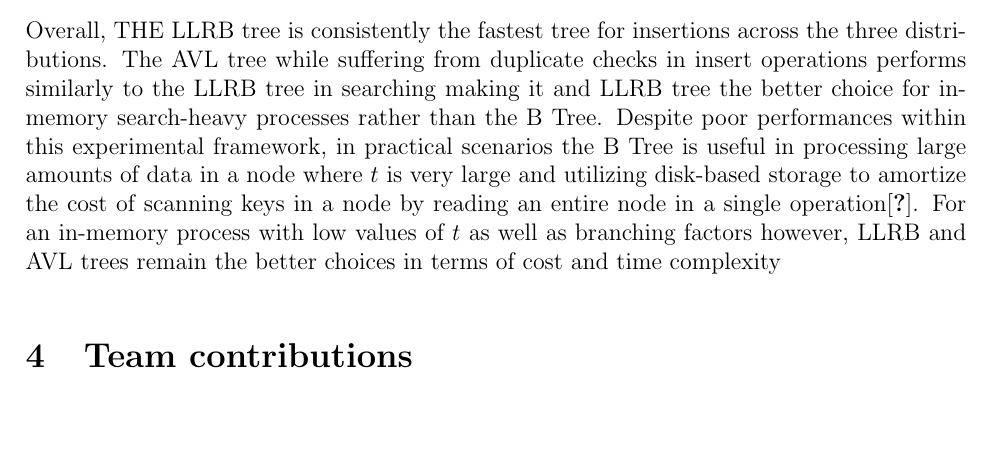
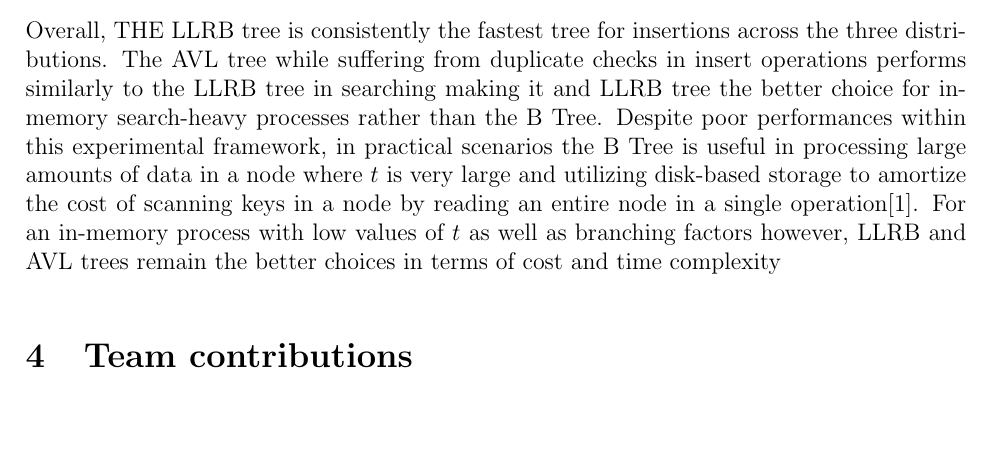
Before and after one commit to Krumbit/COMP0005, a LaTeX document (group_XXX_COMP0005_report.tex): part of page 5 of 5 before the commit and part of page 5 of 6 after it, cut so that both start at the same text. Compiled offline with pdfLaTeX.

Commit message:
Fixed references

```diff
--- a/group_XXX_COMP0005_report.tex
+++ b/group_XXX_COMP0005_report.tex
@@ -5,8 +5,7 @@
 \usepackage{graphicx}
 \setlength{\parindent}{0pt}
 \setlength{\parskip}{9pt}
-\bibliographystyle{plain}
-\bibliography{references}
+
 
 \begin{document}
 \title{COMP0005 Algorithms: Group Coursework Report}
```
Also changed, not shown: group_XXX_COMP0005_report.tex (3 more changed lines).
